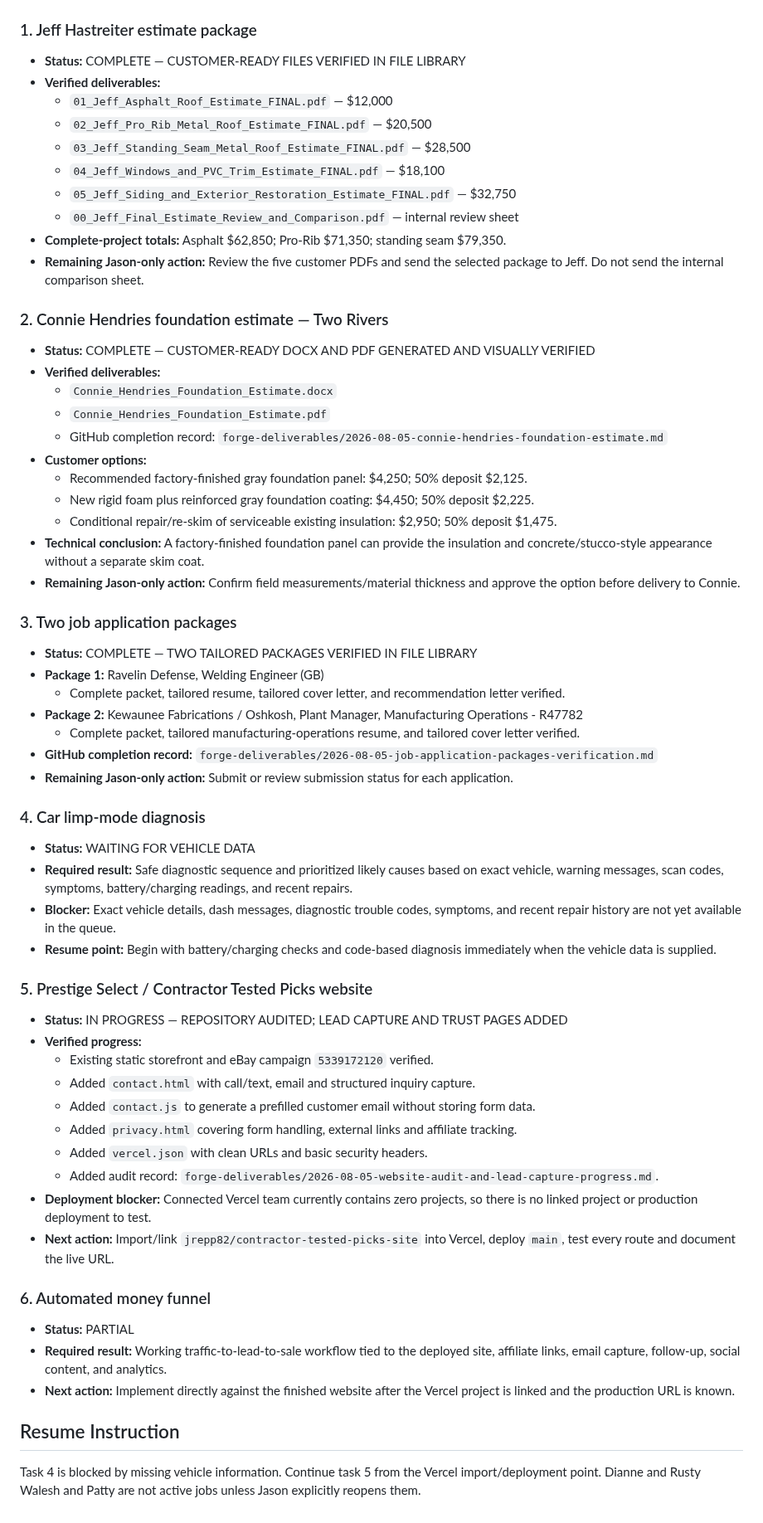
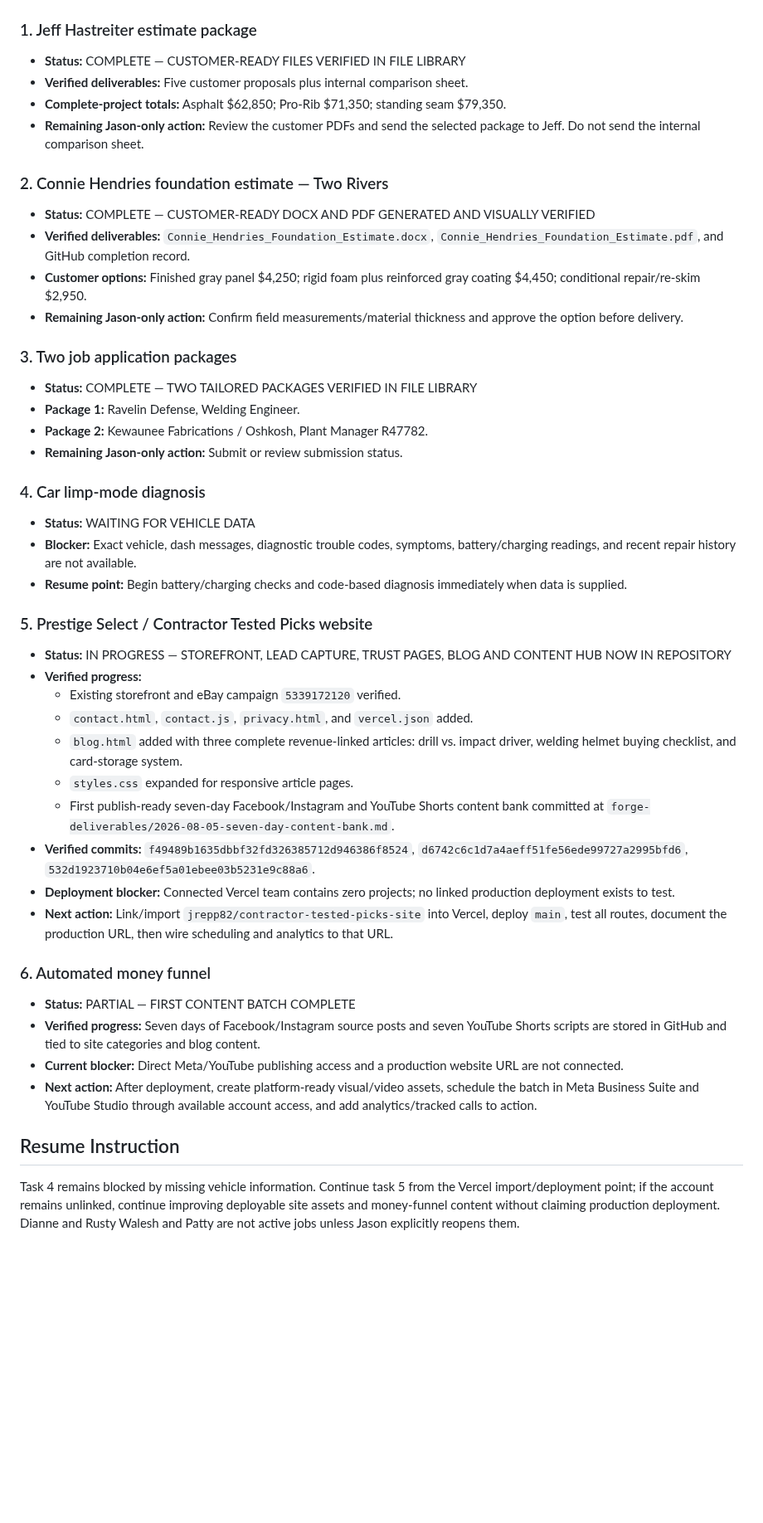
Before and after one commit to jrepp82/contractor-tested-picks-site, a Markdown page: CURRENT_EXECUTION_ORDER.md, the part around the change. Shown at 83% size. Drawn GitHub-style; blank space fills up the shorter version.

Commit message:
Record blog and first automated content batch progress

```diff
--- a/CURRENT_EXECUTION_ORDER.md
+++ b/CURRENT_EXECUTION_ORDER.md
@@ -19,61 +19,45 @@ Do not create a new Jason checklist in place of doing the work. Jason-only actio
 
 ### 1. Jeff Hastreiter estimate package
 - **Status:** COMPLETE — CUSTOMER-READY FILES VERIFIED IN FILE LIBRARY
-- **Verified deliverables:**
-  - `01_Jeff_Asphalt_Roof_Estimate_FINAL.pdf` — $12,000
-  - `02_Jeff_Pro_Rib_Metal_Roof_Estimate_FINAL.pdf` — $20,500
-  - `03_Jeff_Standing_Seam_Metal_Roof_Estimate_FINAL.pdf` — $28,500
-  - `04_Jeff_Windows_and_PVC_Trim_Estimate_FINAL.pdf` — $18,100
-  - `05_Jeff_Siding_and_Exterior_Restoration_Estimate_FINAL.pdf` — $32,750
-  - `00_Jeff_Final_Estimate_Review_and_Comparison.pdf` — internal review sheet
+- **Verified deliverables:** Five customer proposals plus internal comparison sheet.
 - **Complete-project totals:** Asphalt $62,850; Pro-Rib $71,350; standing seam $79,350.
-- **Remaining Jason-only action:** Review the five customer PDFs and send the selected package to Jeff. Do not send the internal comparison sheet.
+- **Remaining Jason-only action:** Review the customer PDFs and send the selected package to Jeff. Do not send the internal comparison sheet.
 
 ### 2. Connie Hendries foundation estimate — Two Rivers
 - **Status:** COMPLETE — CUSTOMER-READY DOCX AND PDF GENERATED AND VISUALLY VERIFIED
-- **Verified deliverables:**
-  - `Connie_Hendries_Foundation_Estimate.docx`
-  - `Connie_Hendries_Foundation_Estimate.pdf`
-  - GitHub completion record: `forge-deliverables/2026-08-05-connie-hendries-foundation-estimate.md`
-- **Customer options:**
-  - Recommended factory-finished gray foundation panel: $4,250; 50% deposit $2,125.
-  - New rigid foam plus reinforced gray foundation coating: $4,450; 50% deposit $2,225.
-  - Conditional repair/re-skim of serviceable existing insulation: $2,950; 50% deposit $1,475.
-- **Technical conclusion:** A factory-finished foundation panel can provide the insulation and concrete/stucco-style appearance without a separate skim coat.
-- **Remaining Jason-only action:** Confirm field measurements/material thickness and approve the option before delivery to Connie.
+- **Verified deliverables:** `Connie_Hendries_Foundation_Estimate.docx`, `Connie_Hendries_Foundation_Estimate.pdf`, and GitHub completion record.
+- **Customer options:** Finished gray panel $4,250; rigid foam plus reinforced gray coating $4,450; conditional repair/re-skim $2,950.
+- **Remaining Jason-only action:** Confirm field measurements/material thickness and approve the option before delivery.
 
 ### 3. Two job application packages
 - **Status:** COMPLETE — TWO TAILORED PACKAGES VERIFIED IN FILE LIBRARY
-- **Package 1:** Ravelin Defense, Welding Engineer (GB)
-  - Complete packet, tailored resume, tailored cover letter, and recommendation letter verified.
-- **Package 2:** Kewaunee Fabrications / Oshkosh, Plant Manager, Manufacturing Operations - R47782
-  - Complete packet, tailored manufacturing-operations resume, and tailored cover letter verified.
-- **GitHub completion record:** `forge-deliverables/2026-08-05-job-application-packages-verification.md`
-- **Remaining Jason-only action:** Submit or review submission status for each application.
+- **Package 1:** Ravelin Defense, Welding Engineer.
+- **Package 2:** Kewaunee Fabrications / Oshkosh, Plant Manager R47782.
+- **Remaining Jason-only action:** Submit or review submission status.
 
 ### 4. Car limp-mode diagnosis
 - **Status:** WAITING FOR VEHICLE DATA
-- **Required result:** Safe diagnostic sequence and prioritized likely causes based on exact vehicle, warning messages, scan codes, symptoms, battery/charging readings, and recent repairs.
-- **Blocker:** Exact vehicle details, dash messages, diagnostic trouble codes, symptoms, and recent repair history are not yet available in the queue.
-- **Resume point:** Begin with battery/charging checks and code-based diagnosis immediately when the vehicle data is supplied.
+- **Blocker:** Exact vehicle, dash messages, diagnostic trouble codes, symptoms, battery/charging readings, and recent repair history are not available.
+- **Resume point:** Begin battery/charging checks and code-based diagnosis immediately when data is supplied.
 
 ### 5. Prestige Select / Contractor Tested Picks website
-- **Status:** IN PROGRESS — REPOSITORY AUDITED; LEAD CAPTURE AND TRUST PAGES ADDED
+- **Status:** IN PROGRESS — STOREFRONT, LEAD CAPTURE, TRUST PAGES, BLOG AND CONTENT HUB NOW IN REPOSITORY
 - **Verified progress:**
-  - Existing static storefront and eBay campaign `5339172120` verified.
-  - Added `contact.html` with call/text, email and structured inquiry capture.
-  - Added `contact.js` to generate a prefilled customer email without storing form data.
-  - Added `privacy.html` covering form handling, external links and affiliate tracking.
-  - Added `vercel.json` with clean URLs and basic security headers.
-  - Added audit record: `forge-deliverables/2026-08-05-website-audit-and-lead-capture-progress.md`.
-- **Deployment blocker:** Connected Vercel team currently contains zero projects, so there is no linked project or production deployment to test.
-- **Next action:** Import/link `jrepp82/contractor-tested-picks-site` into Vercel, deploy `main`, test every route and document the live URL.
+  - Existing storefront and eBay campaign `5339172120` verified.
+  - `contact.html`, `contact.js`, `privacy.html`, and `vercel.json` added.
+  - `blog.html` added with three complete revenue-linked articles: drill vs. impact driver, welding helmet buying checklist, and card-storage system.
+  - `styles.css` expanded for responsive article pages.
+  - First publish-ready seven-day Facebook/Instagram and YouTube Shorts content bank committed at `forge-deliverables/2026-08-05-seven-day-content-bank.md`.
+- **Verified commits:** `f49489b1635dbbf32fd326385712d946386f8524`, `d6742c6c1d7a4aeff51fe56ede99727a2995bfd6`, `532d1923710b04e6ef5a01ebee03b5231e9c88a6`.
+- **Deployment blocker:** Connected Vercel team contains zero projects; no linked production deployment exists to test.
+- **Next action:** Link/import `jrepp82/contractor-tested-picks-site` into Vercel, deploy `main`, test all routes, document the production URL, then wire scheduling and analytics to that URL.
 
 ### 6. Automated money funnel
-- **Status:** PARTIAL
-- **Required result:** Working traffic-to-lead-to-sale workflow tied to the deployed site, affiliate links, email capture, follow-up, social content, and analytics.
-- **Next action:** Implement directly against the finished website after the Vercel project is linked and the production URL is known.
+- **Status:** PARTIAL — FIRST CONTENT BATCH COMPLETE
+- **Verified progress:** Seven days of Facebook/Instagram source posts and seven YouTube Shorts scripts are stored in GitHub and tied to site categories and blog content.
+- **Current blocker:** Direct Meta/YouTube publishing access and a production website URL are not connected.
+- **Next action:** After deployment, create platform-ready visual/video assets, schedule the batch in Meta Business Suite and YouTube Studio through available account access, and add analytics/tracked calls to action.
 
 ## Resume Instruction
 
-Task 4 is blocked by missing vehicle information. Continue task 5 from the Vercel import/deployment point. Dianne and Rusty Walesh and Patty are not active jobs unless Jason explicitly reopens them.
+Task 4 remains blocked by missing vehicle information. Continue task 5 from the Vercel import/deployment point; if the account remains unlinked, continue improving deployable site assets and money-funnel content without claiming production deployment. Dianne and Rusty Walesh and Patty are not active jobs unless Jason explicitly reopens them.
```
